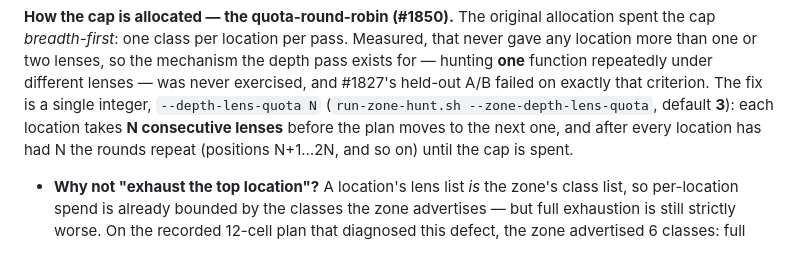
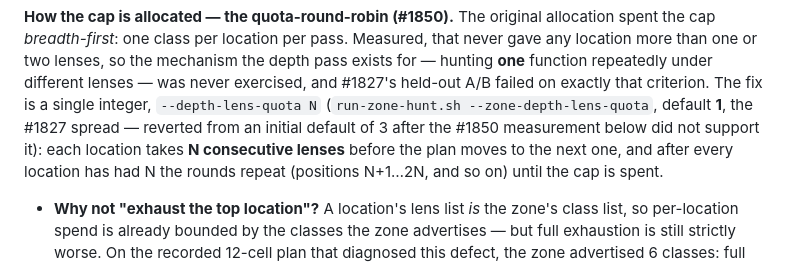
Before and after one commit to Replikanti/agentis-colonies, a Markdown page: dark-factory/docs/zone-split-orchestration.md, the part around the change. Rendered like a GitHub page.

Commit message:
docs(dark-factory): fix stale --depth-lens-quota default in zone-split-orchestration.md (#1855)
#1854 reverted the shipped default from 3 to 1 but did not touch this doc, which
still claimed default **3** for --zone-depth-lens-quota / --depth-lens-quota.
Found during a retrospective QA pass on #1854 (already merged as b07f0ab).

Co-authored-by: Claude Opus 5 (1M context) <noreply@anthropic.com>

```diff
--- a/dark-factory/docs/zone-split-orchestration.md
+++ b/dark-factory/docs/zone-split-orchestration.md
@@ -554,7 +554,8 @@ runs**, so a depth candidate can never spawn further depth cells — one pass, n
 *breadth-first*: one class per location per pass. Measured, that never gave any location more than one or two
 lenses, so the mechanism the depth pass exists for — hunting **one** function repeatedly under different
 lenses — was never exercised, and #1827's held-out A/B failed on exactly that criterion. The fix is a single
-integer, `--depth-lens-quota N` (`run-zone-hunt.sh --zone-depth-lens-quota`, default **3**): each location
+integer, `--depth-lens-quota N` (`run-zone-hunt.sh --zone-depth-lens-quota`, default **1**, the #1827 spread —
+reverted from an initial default of 3 after the #1850 measurement below did not support it): each location
 takes **N consecutive lenses** before the plan moves to the next one, and after every location has had N the
 rounds repeat (positions N+1…2N, and so on) until the cap is spent.
 
```
